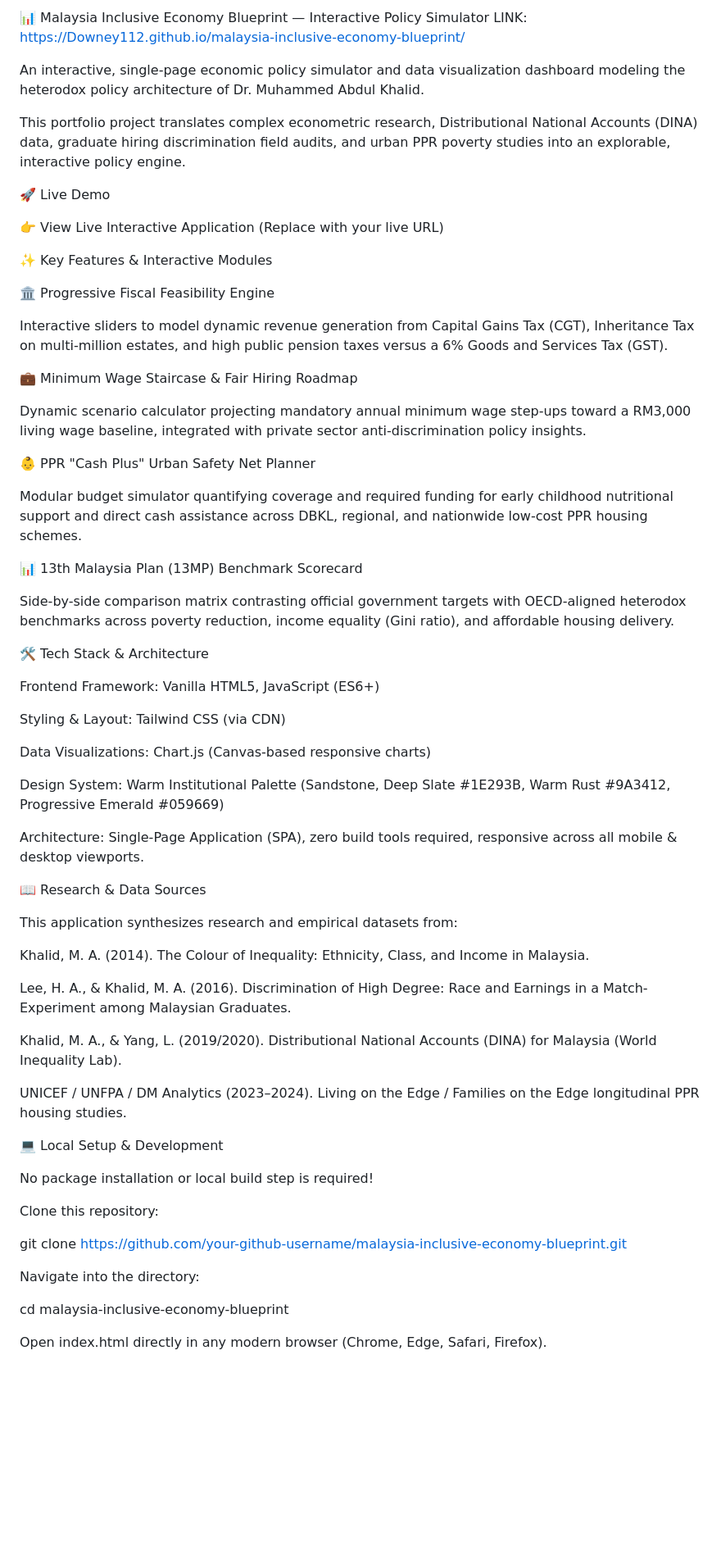
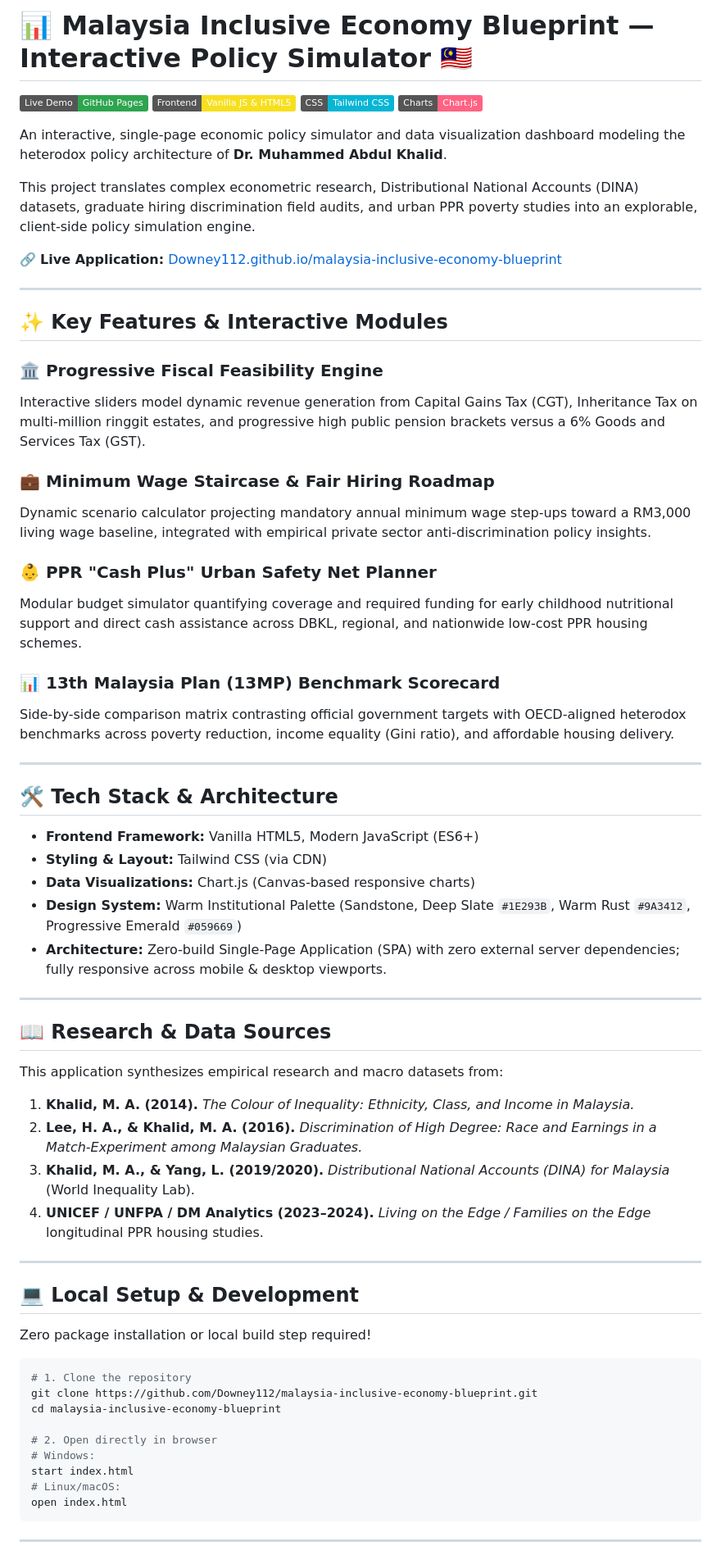
Before and after one commit to Downey112/malaysia-inclusive-economy-blueprint, a Markdown page: README.md, the part around one of its changes. Shown at 82% size. GitHub-like rendering; badges without logos; blank space fills up the shorter version.

Commit message:
docs: enrich README with live badge, structured headers, and clean clone link

````diff
--- a/README.md
+++ b/README.md
@@ -1,69 +1,69 @@
-📊 Malaysia Inclusive Economy Blueprint — Interactive Policy Simulator
-LINK: https://Downey112.github.io/malaysia-inclusive-economy-blueprint/
+# 📊 Malaysia Inclusive Economy Blueprint — Interactive Policy Simulator 🇲🇾
 
-An interactive, single-page economic policy simulator and data visualization dashboard modeling the heterodox policy architecture of Dr. Muhammed Abdul Khalid.
+[![Live Application](https://img.shields.io/badge/Live_Demo-GitHub_Pages-2EA44F?style=flat&logo=github&logoColor=white)](https://Downey112.github.io/malaysia-inclusive-economy-blueprint/)
+[![Frontend](https://img.shields.io/badge/Frontend-Vanilla_JS_%26_HTML5-F7DF1E?style=flat&logo=javascript&logoColor=black)](https://developer.mozilla.org/en-US/docs/Web/JavaScript)
+[![Styling](https://img.shields.io/badge/CSS-Tailwind_CSS-06B6D4?style=flat&logo=tailwindcss&logoColor=white)](https://tailwindcss.com/)
+[![Charts](https://img.shields.io/badge/Charts-Chart.js-FF6384?style=flat&logo=chartdotjs&logoColor=white)](https://www.chartjs.org/)
 
-This portfolio project translates complex econometric research, Distributional National Accounts (DINA) data, graduate hiring discrimination field audits, and urban PPR poverty studies into an explorable, interactive policy engine.
+An interactive, single-page economic policy simulator and data visualization dashboard modeling the heterodox policy architecture of **Dr. Muhammed Abdul Khalid**.
 
-🚀 Live Demo
+This project translates complex econometric research, Distributional National Accounts (DINA) datasets, graduate hiring discrimination field audits, and urban PPR poverty studies into an explorable, client-side policy simulation engine.
 
-👉 View Live Interactive Application (Replace with your live URL)
+🔗 **Live Application:** [Downey112.github.io/malaysia-inclusive-economy-blueprint](https://Downey112.github.io/malaysia-inclusive-economy-blueprint/)
 
-✨ Key Features & Interactive Modules
+---
 
-🏛️ Progressive Fiscal Feasibility Engine
+## ✨ Key Features & Interactive Modules
 
-Interactive sliders to model dynamic revenue generation from Capital Gains Tax (CGT), Inheritance Tax on multi-million estates, and high public pension taxes versus a 6% Goods and Services Tax (GST).
+### 🏛️ Progressive Fiscal Feasibility Engine
+Interactive sliders model dynamic revenue generation from Capital Gains Tax (CGT), Inheritance Tax on multi-million ringgit estates, and progressive high public pension brackets versus a 6% Goods and Services Tax (GST).
 
-💼 Minimum Wage Staircase & Fair Hiring Roadmap
+### 💼 Minimum Wage Staircase & Fair Hiring Roadmap
+Dynamic scenario calculator projecting mandatory annual minimum wage step-ups toward a RM3,000 living wage baseline, integrated with empirical private sector anti-discrimination policy insights.
 
-Dynamic scenario calculator projecting mandatory annual minimum wage step-ups toward a RM3,000 living wage baseline, integrated with private sector anti-discrimination policy insights.
-
-👶 PPR "Cash Plus" Urban Safety Net Planner
-
+### 👶 PPR "Cash Plus" Urban Safety Net Planner
 Modular budget simulator quantifying coverage and required funding for early childhood nutritional support and direct cash assistance across DBKL, regional, and nationwide low-cost PPR housing schemes.
 
-📊 13th Malaysia Plan (13MP) Benchmark Scorecard
-
+### 📊 13th Malaysia Plan (13MP) Benchmark Scorecard
 Side-by-side comparison matrix contrasting official government targets with OECD-aligned heterodox benchmarks across poverty reduction, income equality (Gini ratio), and affordable housing delivery.
 
-🛠️ Tech Stack & Architecture
+---
 
-Frontend Framework: Vanilla HTML5, JavaScript (ES6+)
+## 🛠️ Tech Stack & Architecture
 
-Styling & Layout: Tailwind CSS (via CDN)
+* **Frontend Framework:** Vanilla HTML5, Modern JavaScript (ES6+)
+* **Styling & Layout:** Tailwind CSS (via CDN)
+* **Data Visualizations:** Chart.js (Canvas-based responsive charts)
+* **Design System:** Warm Institutional Palette (Sandstone, Deep Slate `#1E293B`, Warm Rust `#9A3412`, Progressive Emerald `#059669`)
+* **Architecture:** Zero-build Single-Page Application (SPA) with zero external server dependencies; fully responsive across mobile & desktop viewports.
 
-Data Visualizations: Chart.js (Canvas-based responsive charts)
+---
 
-Design System: Warm Institutional Palette (Sandstone, Deep Slate #1E293B, Warm Rust #9A3412, Progressive Emerald #059669)
+## 📖 Research & Data Sources
 
-Architecture: Single-Page Application (SPA), zero build tools required, responsive across all mobile & desktop viewports.
+This application synthesizes empirical research and macro datasets from:
+1. **Khalid, M. A. (2014).** *The Colour of Inequality: Ethnicity, Class, and Income in Malaysia.*
+2. **Lee, H. A., & Khalid, M. A. (2016).** *Discrimination of High Degree: Race and Earnings in a Match-Experiment among Malaysian Graduates.*
+3. **Khalid, M. A., & Yang, L. (2019/2020).** *Distributional National Accounts (DINA) for Malaysia* (World Inequality Lab).
+4. **UNICEF / UNFPA / DM Analytics (2023–2024).** *Living on the Edge / Families on the Edge* longitudinal PPR housing studies.
 
-📖 Research & Data Sources
+---
 
-This application synthesizes research and empirical datasets from:
+## 💻 Local Setup & Development
 
-Khalid, M. A. (2014). The Colour of Inequality: Ethnicity, Class, and Income in Malaysia.
+Zero package installation or local build step required!
 
-Lee, H. A., & Khalid, M. A. (2016). Discrimination of High Degree: Race and Earnings in a Match-Experiment among Malaysian Graduates.
-
-Khalid, M. A., & Yang, L. (2019/2020). Distributional National Accounts (DINA) for Malaysia (World Inequality Lab).
-
-UNICEF / UNFPA / DM Analytics (2023–2024). Living on the Edge / Families on the Edge longitudinal PPR housing studies.
-
-💻 Local Setup & Development
-
-No package installation or local build step is required!
-
-Clone this repository:
-
-git clone https://github.com/your-github-username/malaysia-inclusive-economy-blueprint.git
-
-
-Navigate into the directory:
-
+```bash
+# 1. Clone the repository
+git clone https://github.com/Downey112/malaysia-inclusive-economy-blueprint.git
 cd malaysia-inclusive-economy-blueprint
 
+# 2. Open directly in browser
+# Windows:
+start index.html
+# Linux/macOS:
+open index.html
+```
 
-Open index.html directly in any modern browser (Chrome, Edge, Safari, Firefox).
+---
 
````
Also changed, not shown: other parts of README.md (+2 -3 lines).
